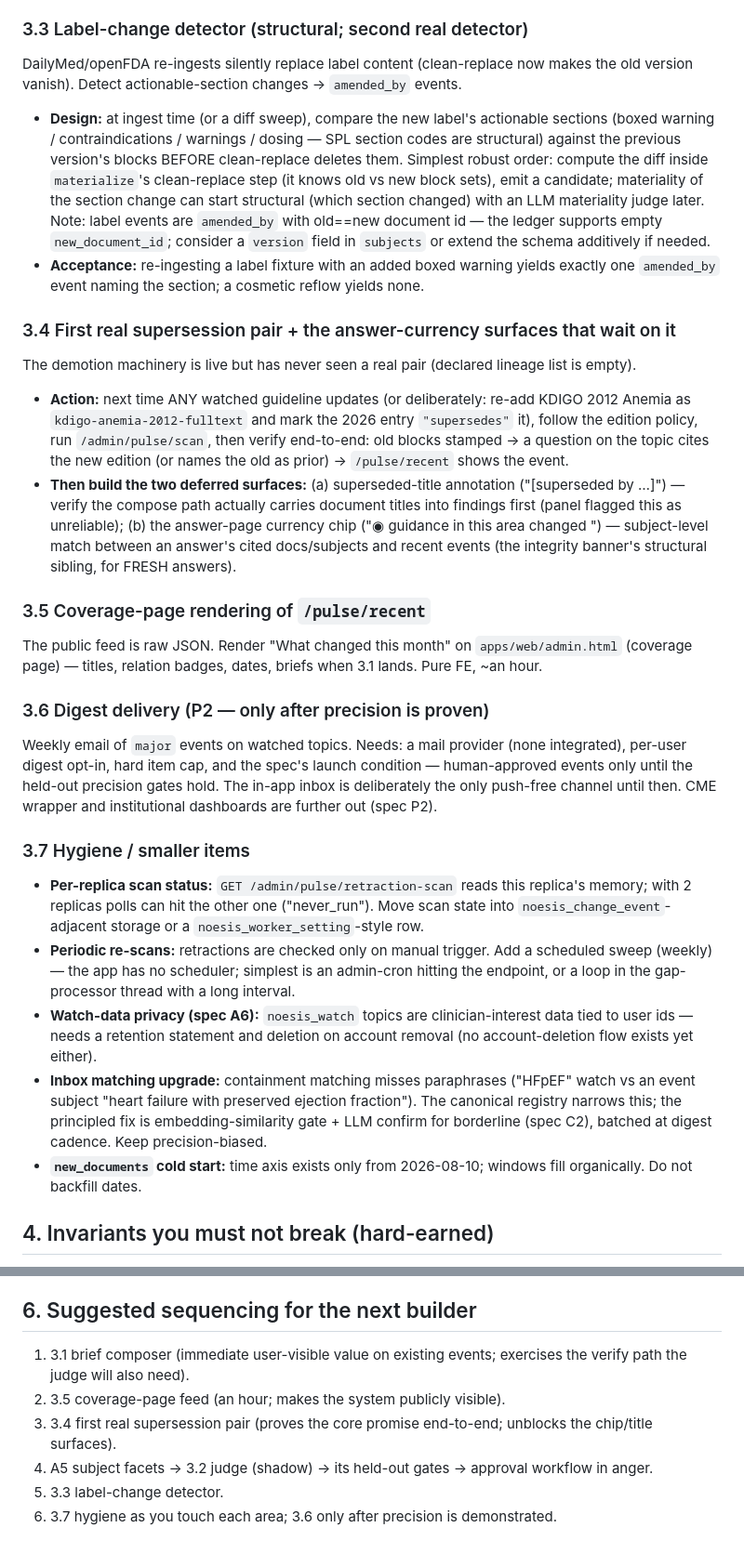
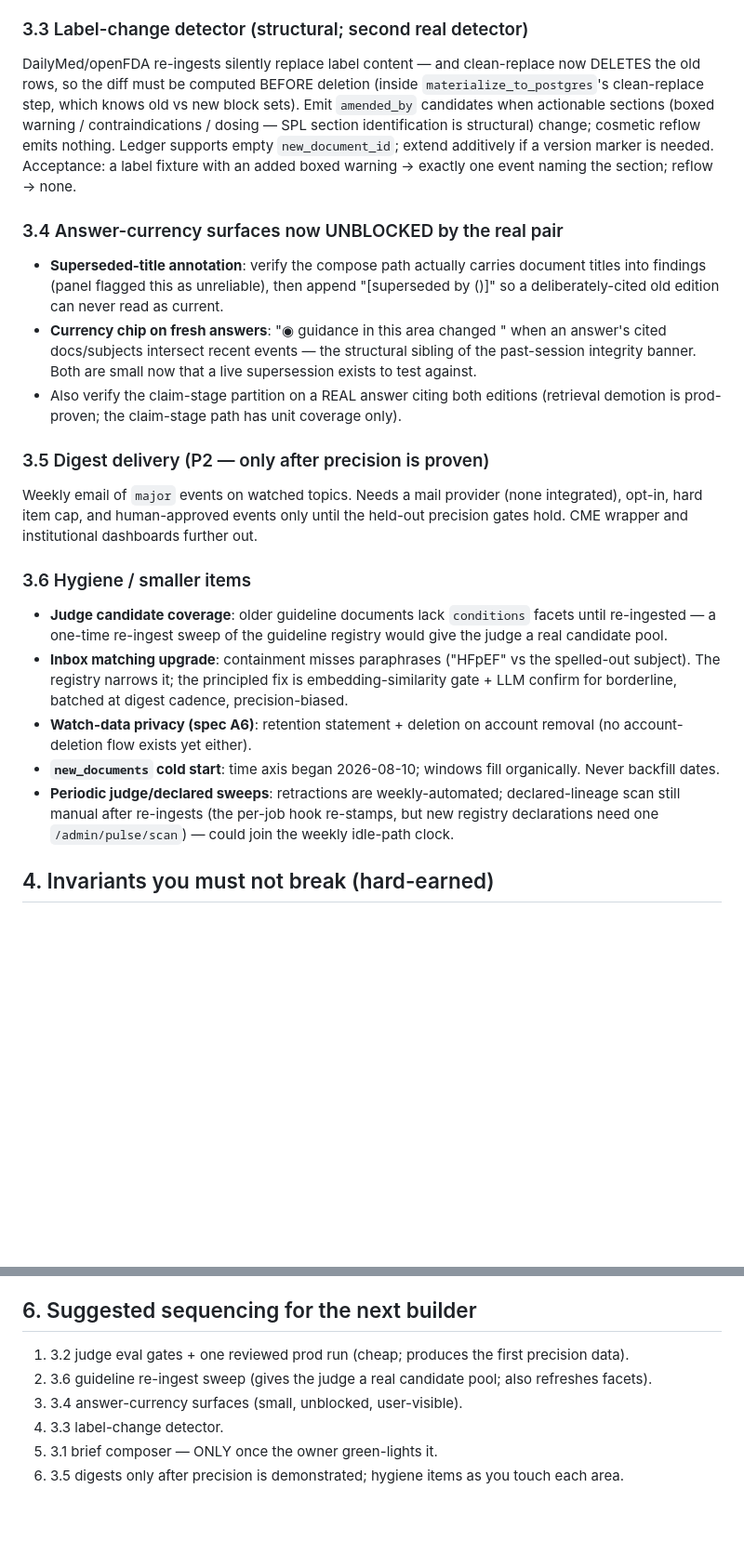
Before and after one commit to 4sgupta828/noesis, a Markdown page: learnings/evidencepulse-handoff.md, 2 parts joined by grey strips. Shown at 93% size. GitHub-like rendering; blank space fills up the shorter version.

```diff
--- a/learnings/evidencepulse-handoff.md
+++ b/learnings/evidencepulse-handoff.md
@@ -136,56 +154,42 @@ Auto-detect edition pairs beyond curator declaration.
 
 ### 3.3 Label-change detector (structural; second real detector)
-DailyMed/openFDA re-ingests silently replace label content (clean-replace now makes the old
-version vanish). Detect actionable-section changes → `amended_by` events.
-- **Design:** at ingest time (or a diff sweep), compare the new label's actionable sections
-  (boxed warning / contraindications / warnings / dosing — SPL section codes are structural)
-  against the previous version's blocks BEFORE clean-replace deletes them. Simplest robust order:
-  compute the diff inside `materialize`'s clean-replace step (it knows old vs new block sets), emit
-  a candidate; materiality of the section change can start structural (which section changed) with
-  an LLM materiality judge later. Note: label events are `amended_by` with old==new document id —
-  the ledger supports empty `new_document_id`; consider a `version` field in `subjects` or extend
-  the schema additively if needed.
-- **Acceptance:** re-ingesting a label fixture with an added boxed warning yields exactly one
-  `amended_by` event naming the section; a cosmetic reflow yields none.
+DailyMed/openFDA re-ingests silently replace label content — and clean-replace now DELETES the old
+rows, so the diff must be computed BEFORE deletion (inside `materialize_to_postgres`'s clean-replace
+step, which knows old vs new block sets). Emit `amended_by` candidates when actionable sections
+(boxed warning / contraindications / dosing — SPL section identification is structural) change;
+cosmetic reflow emits nothing. Ledger supports empty `new_document_id`; extend additively if a
+version marker is needed. Acceptance: a label fixture with an added boxed warning → exactly one
+event naming the section; reflow → none.
 
-### 3.4 First real supersession pair + the answer-currency surfaces that wait on it
-The demotion machinery is live but has never seen a real pair (declared lineage list is empty).
-- **Action:** next time ANY watched guideline updates (or deliberately: re-add KDIGO 2012 Anemia
-  as `kdigo-anemia-2012-fulltext` and mark the 2026 entry `"supersedes"` it), follow the edition
-  policy, run `/admin/pulse/scan`, then verify end-to-end: old blocks stamped → a question on the
-  topic cites the new edition (or names the old as prior) → `/pulse/recent` shows the event.
-- **Then build the two deferred surfaces:** (a) superseded-title annotation ("[superseded by …]")
-  — verify the compose path actually carries document titles into findings first (panel flagged
-  this as unreliable); (b) the answer-page currency chip ("◉ guidance in this area changed
-  <month>") — subject-level match between an answer's cited docs/subjects and recent events
-  (the integrity banner's structural sibling, for FRESH answers).
+### 3.4 Answer-currency surfaces now UNBLOCKED by the real pair
+- **Superseded-title annotation**: verify the compose path actually carries document titles into
+  findings (panel flagged this as unreliable), then append "[superseded by <new> (<year>)]" so a
+  deliberately-cited old edition can never read as current.
+- **Currency chip on fresh answers**: "◉ guidance in this area changed <month>" when an answer's
+  cited docs/subjects intersect recent events — the structural sibling of the past-session
+  integrity banner. Both are small now that a live supersession exists to test against.
+- Also verify the claim-stage partition on a REAL answer citing both editions (retrieval demotion
+  is prod-proven; the claim-stage path has unit coverage only).
 
-### 3.5 Coverage-page rendering of `/pulse/recent`
-The public feed is raw JSON. Render "What changed this month" on `apps/web/admin.html` (coverage
-page) — titles, relation badges, dates, briefs when 3.1 lands. Pure FE, ~an hour.
+### 3.5 Digest delivery (P2 — only after precision is proven)
+Weekly email of `major` events on watched topics. Needs a mail provider (none integrated), opt-in,
+hard item cap, and human-approved events only until the held-out precision gates hold. CME wrapper
+and institutional dashboards further out.
 
-### 3.6 Digest delivery (P2 — only after precision is proven)
-Weekly email of `major` events on watched topics. Needs: a mail provider (none integrated),
-per-user digest opt-in, hard item cap, and the spec's launch condition — human-approved events
-only until the held-out precision gates hold. The in-app inbox is deliberately the only push-free
-channel until then. CME wrapper and institutional dashboards are further out (spec P2).
-
-### 3.7 Hygiene / smaller items
-- **Per-replica scan status:** `GET /admin/pulse/retraction-scan` reads this replica's memory;
-  with 2 replicas polls can hit the other one ("never_run"). Move scan state into
-  `noesis_change_event`-adjacent storage or a `noesis_worker_setting`-style row.
-- **Periodic re-scans:** retractions are checked only on manual trigger. Add a scheduled sweep
-  (weekly) — the app has no scheduler; simplest is an admin-cron hitting the endpoint, or a loop
-  in the gap-processor thread with a long interval.
-- **Watch-data privacy (spec A6):** `noesis_watch` topics are clinician-interest data tied to
-  user ids — needs a retention statement and deletion on account removal (no account-deletion
-  flow exists yet either).
-- **Inbox matching upgrade:** containment matching misses paraphrases ("HFpEF" watch vs an event
-  subject "heart failure with preserved ejection fraction"). The canonical registry narrows this;
-  the principled fix is embedding-similarity gate + LLM confirm for borderline (spec C2), batched
-  at digest cadence. Keep precision-biased.
-- **`new_documents` cold start:** time axis exists only from 2026-08-10; windows fill organically.
-  Do not backfill dates.
+### 3.6 Hygiene / smaller items
+- **Judge candidate coverage**: older guideline documents lack `conditions` facets until
+  re-ingested — a one-time re-ingest sweep of the guideline registry would give the judge a real
+  candidate pool.
+- **Inbox matching upgrade**: containment misses paraphrases ("HFpEF" vs the spelled-out subject).
+  The registry narrows it; the principled fix is embedding-similarity gate + LLM confirm for
+  borderline, batched at digest cadence, precision-biased.
+- **Watch-data privacy (spec A6)**: retention statement + deletion on account removal (no
+  account-deletion flow exists yet either).
+- **`new_documents` cold start**: time axis began 2026-08-10; windows fill organically. Never
+  backfill dates.
+- **Periodic judge/declared sweeps**: retractions are weekly-automated; declared-lineage scan still
+  manual after re-ingests (the per-job hook re-stamps, but new registry declarations need one
+  `/admin/pulse/scan`) — could join the weekly idle-path clock.
 
 ## 4. Invariants you must not break (hard-earned)
 1. **Ledger over stamps** — never treat block facets as the truth; anything that rewrites facets
@@ -217,11 +221,9 @@ channel until then. CME wrapper and institutional dashboards are further out (sp
 - Test account for E2E: `pulse-e2e-test@noesis.dev` (register endpoint re-issues its token).
 
 ## 6. Suggested sequencing for the next builder
-1. 3.1 brief composer (immediate user-visible value on existing events; exercises the verify path
-   the judge will also need).
-2. 3.5 coverage-page feed (an hour; makes the system publicly visible).
-3. 3.4 first real supersession pair (proves the core promise end-to-end; unblocks the chip/title
-   surfaces).
-4. A5 subject facets → 3.2 judge (shadow) → its held-out gates → approval workflow in anger.
-5. 3.3 label-change detector.
-6. 3.7 hygiene as you touch each area; 3.6 only after precision is demonstrated.
+1. 3.2 judge eval gates + one reviewed prod run (cheap; produces the first precision data).
+2. 3.6 guideline re-ingest sweep (gives the judge a real candidate pool; also refreshes facets).
+3. 3.4 answer-currency surfaces (small, unblocked, user-visible).
+4. 3.3 label-change detector.
+5. 3.1 brief composer — ONLY once the owner green-lights it.
+6. 3.5 digests only after precision is demonstrated; hygiene items as you touch each area.
```
Also changed, not shown: other parts of learnings/evidencepulse-handoff.md (+53 -35 lines).
